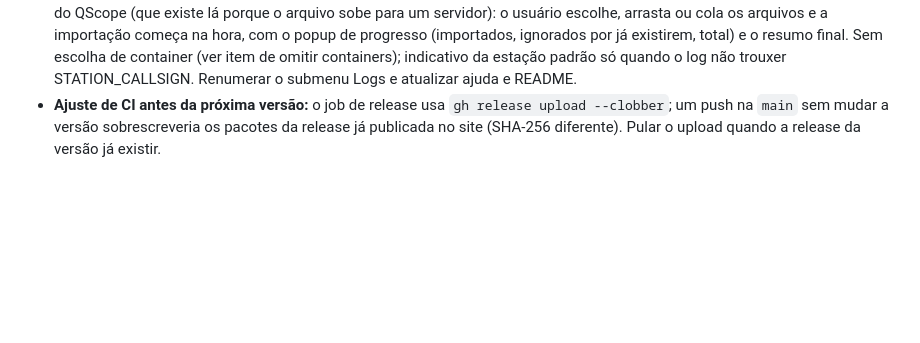
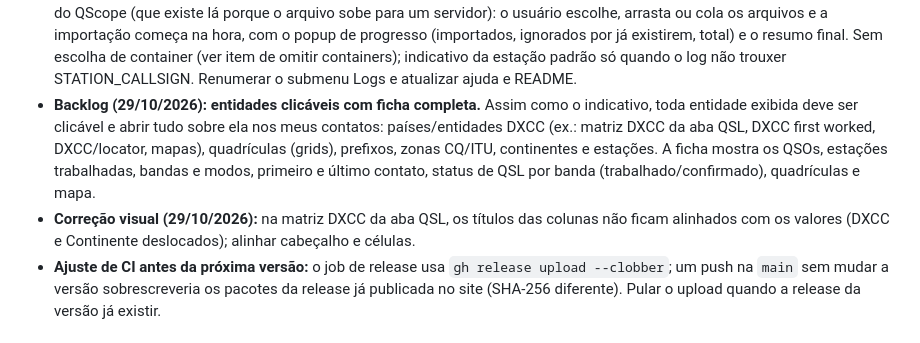
Before and after one commit to alexpmr/QSL-Analyzer, a Markdown page: BACKLOG.md, the part around the change. Rendered like a GitHub page; blank space fills up the shorter version.

Commit message:
Backlog: entidades clicáveis com ficha completa; alinhar matriz DXCC
Co-Authored-By: Claude Opus 5.5 <noreply@anthropic.com>
Claude-Session: https://claude.ai/code/session_01X9F7qZraAGwqgHgDNSpkEs

```diff
--- a/BACKLOG.md
+++ b/BACKLOG.md
@@ -82,6 +82,13 @@ Itens solicitados e situação na versão 0.1.0.
   ignorados por já existirem, total) e o resumo final. Sem escolha de container (ver item de omitir
   containers); indicativo da estação padrão só quando o log não trouxer STATION_CALLSIGN. Renumerar o
   submenu Logs e atualizar ajuda e README.
+- **Backlog (29/10/2026): entidades clicáveis com ficha completa.** Assim como o indicativo, toda
+  entidade exibida deve ser clicável e abrir tudo sobre ela nos meus contatos: países/entidades DXCC
+  (ex.: matriz DXCC da aba QSL, DXCC first worked, DXCC/locator, mapas), quadrículas (grids), prefixos,
+  zonas CQ/ITU, continentes e estações. A ficha mostra os QSOs, estações trabalhadas, bandas e modos,
+  primeiro e último contato, status de QSL por banda (trabalhado/confirmado), quadrículas e mapa.
+- **Correção visual (29/10/2026):** na matriz DXCC da aba QSL, os títulos das colunas não ficam alinhados
+  com os valores (DXCC e Continente deslocados); alinhar cabeçalho e células.
 - **Ajuste de CI antes da próxima versão:** o job de release usa `gh release upload --clobber`; um push
   na `main` sem mudar a versão sobrescreveria os pacotes da release já publicada no site (SHA-256 diferente).
   Pular o upload quando a release da versão já existir.
```
